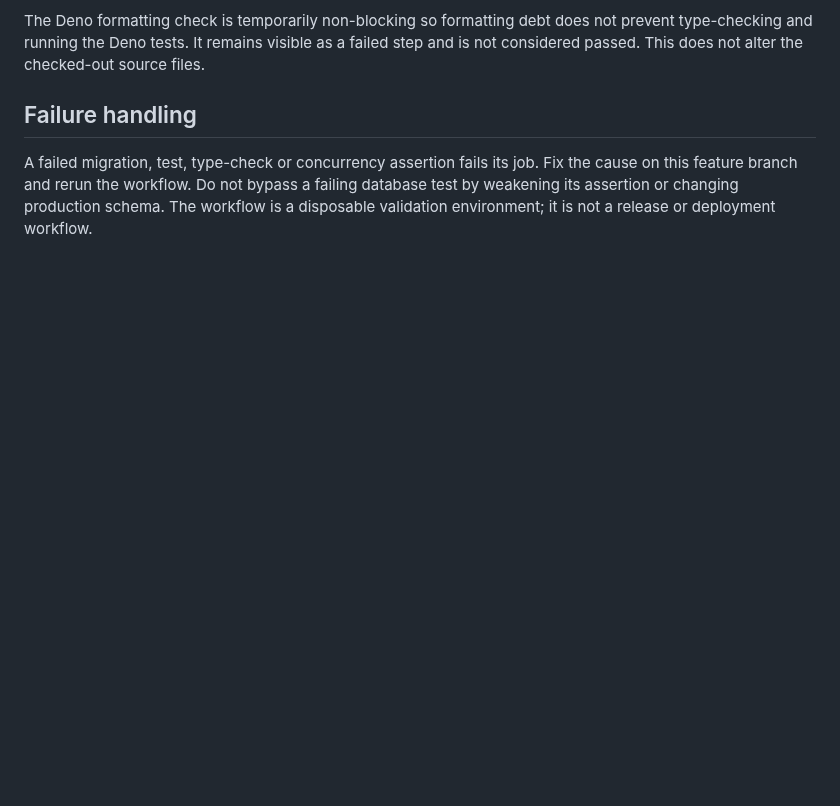
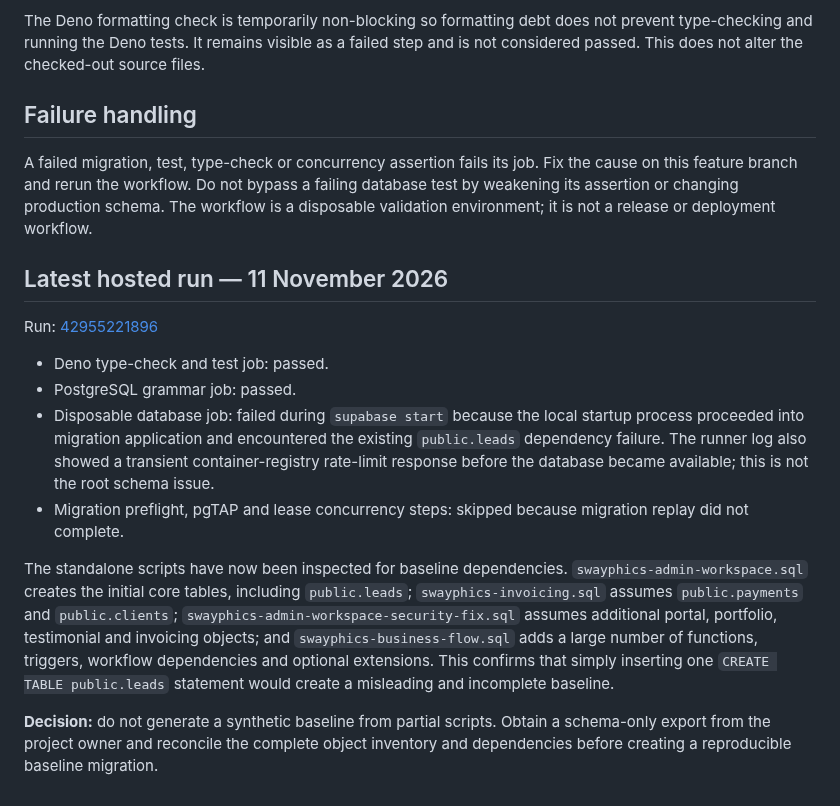
Before and after one commit to NtandoSway7929/SWA, a Markdown page: supabase/yoco-disposable-qa-workflow.md, the part around the change. Drawn GitHub-style; blank space fills up the shorter version.

Commit message:
Document latest disposable QA and schema baseline findings

```diff
--- a/supabase/yoco-disposable-qa-workflow.md
+++ b/supabase/yoco-disposable-qa-workflow.md
@@ -63,3 +63,17 @@ The Deno formatting check is temporarily non-blocking so formatting debt does no
 ## Failure handling
 
 A failed migration, test, type-check or concurrency assertion fails its job. Fix the cause on this feature branch and rerun the workflow. Do not bypass a failing database test by weakening its assertion or changing production schema. The workflow is a disposable validation environment; it is not a release or deployment workflow.
+
+
+## Latest hosted run — 11 November 2026
+
+Run: [42955221896](https://github.com/NtandoSway7929/SWA/actions/runs/42955221896)
+
+- Deno type-check and test job: passed.
+- PostgreSQL grammar job: passed.
+- Disposable database job: failed during `supabase start` because the local startup process proceeded into migration application and encountered the existing `public.leads` dependency failure. The runner log also showed a transient container-registry rate-limit response before the database became available; this is not the root schema issue.
+- Migration preflight, pgTAP and lease concurrency steps: skipped because migration replay did not complete.
+
+The standalone scripts have now been inspected for baseline dependencies. `swayphics-admin-workspace.sql` creates the initial core tables, including `public.leads`; `swayphics-invoicing.sql` assumes `public.payments` and `public.clients`; `swayphics-admin-workspace-security-fix.sql` assumes additional portal, portfolio, testimonial and invoicing objects; and `swayphics-business-flow.sql` adds a large number of functions, triggers, workflow dependencies and optional extensions. This confirms that simply inserting one `CREATE TABLE public.leads` statement would create a misleading and incomplete baseline.
+
+**Decision:** do not generate a synthetic baseline from partial scripts. Obtain a schema-only export from the project owner and reconcile the complete object inventory and dependencies before creating a reproducible baseline migration.
```
